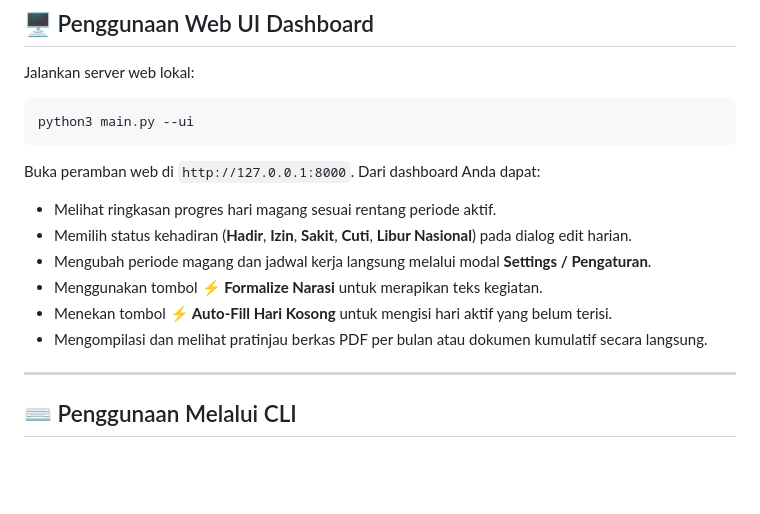
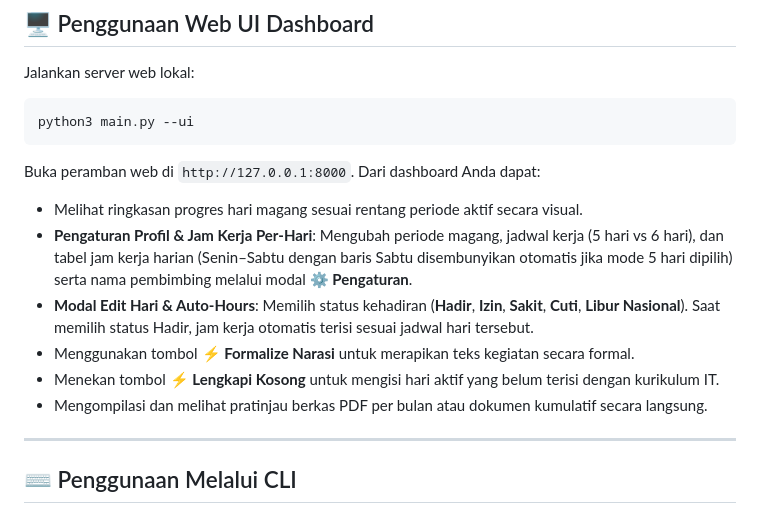
Before and after one commit to NathanaelGracedo/log-book, a Markdown page: README.md, the part around the change. Drawn GitHub-style; blank space fills up the shorter version.

Commit message:
docs: detail per-day hours table and auto-hours in web ui readme section

````diff
--- a/README.md
+++ b/README.md
@@ -154,12 +154,13 @@ python3 main.py --ui
 ```
 
 Buka peramban web di `http://127.0.0.1:8000`. Dari dashboard Anda dapat:
-- Melihat ringkasan progres hari magang sesuai rentang periode aktif.
-- Memilih status kehadiran (**Hadir**, **Izin**, **Sakit**, **Cuti**, **Libur Nasional**) pada dialog edit harian.
-- Mengubah periode magang dan jadwal kerja langsung melalui modal **Settings / Pengaturan**.
-- Menggunakan tombol **⚡ Formalize Narasi** untuk merapikan teks kegiatan.
-- Menekan tombol **⚡ Auto-Fill Hari Kosong** untuk mengisi hari aktif yang belum terisi.
+- Melihat ringkasan progres hari magang sesuai rentang periode aktif secara visual.
+- **Pengaturan Profil & Jam Kerja Per-Hari**: Mengubah periode magang, jadwal kerja (5 hari vs 6 hari), dan tabel jam kerja harian (Senin–Sabtu dengan baris Sabtu disembunyikan otomatis jika mode 5 hari dipilih) serta nama pembimbing melalui modal **⚙️ Pengaturan**.
+- **Modal Edit Hari & Auto-Hours**: Memilih status kehadiran (**Hadir**, **Izin**, **Sakit**, **Cuti**, **Libur Nasional**). Saat memilih status Hadir, jam kerja otomatis terisi sesuai jadwal hari tersebut.
+- Menggunakan tombol **⚡ Formalize Narasi** untuk merapikan teks kegiatan secara formal.
+- Menekan tombol **⚡ Lengkapi Kosong** untuk mengisi hari aktif yang belum terisi dengan kurikulum IT.
 - Mengompilasi dan melihat pratinjau berkas PDF per bulan atau dokumen kumulatif secara langsung.
+
 
 ---
 
````
